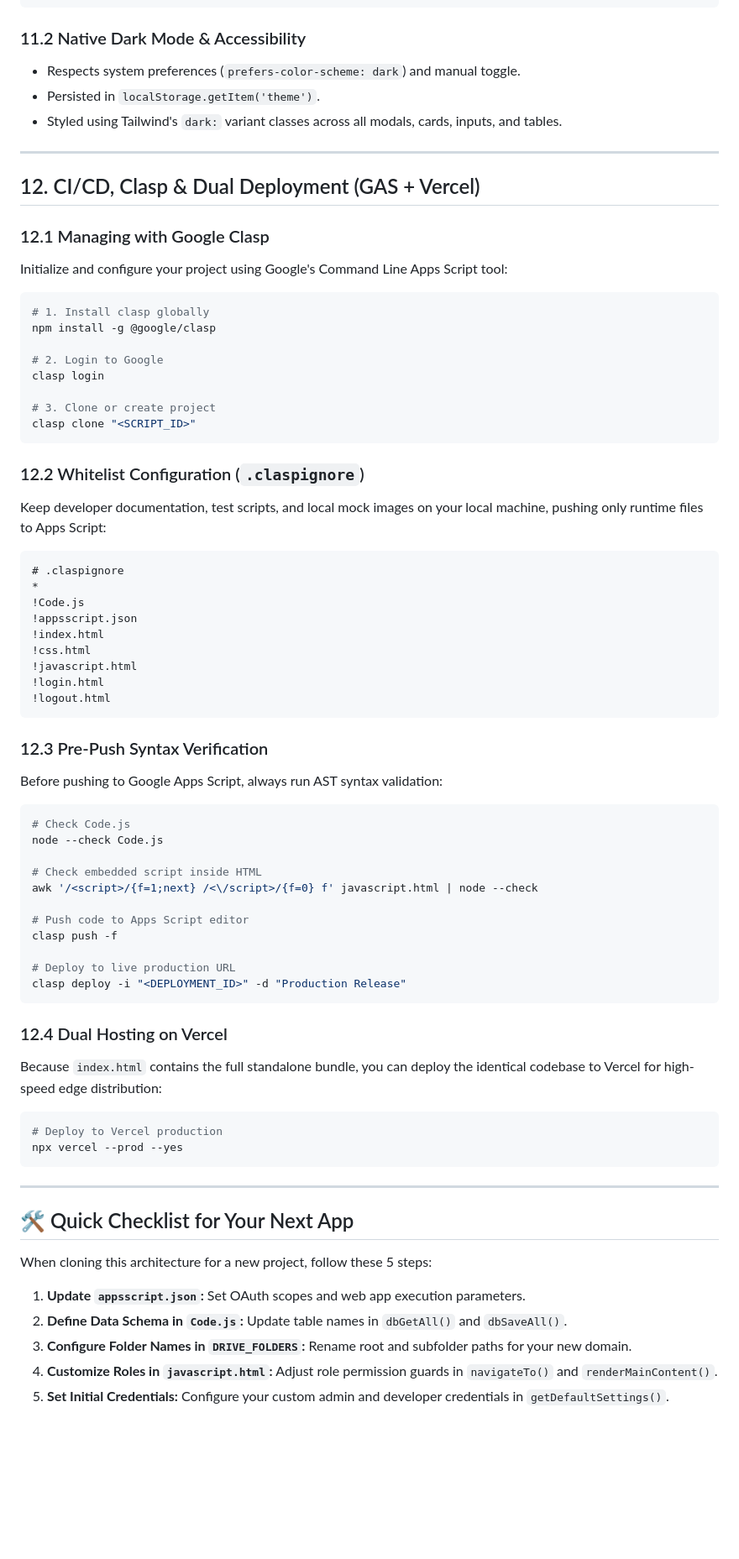
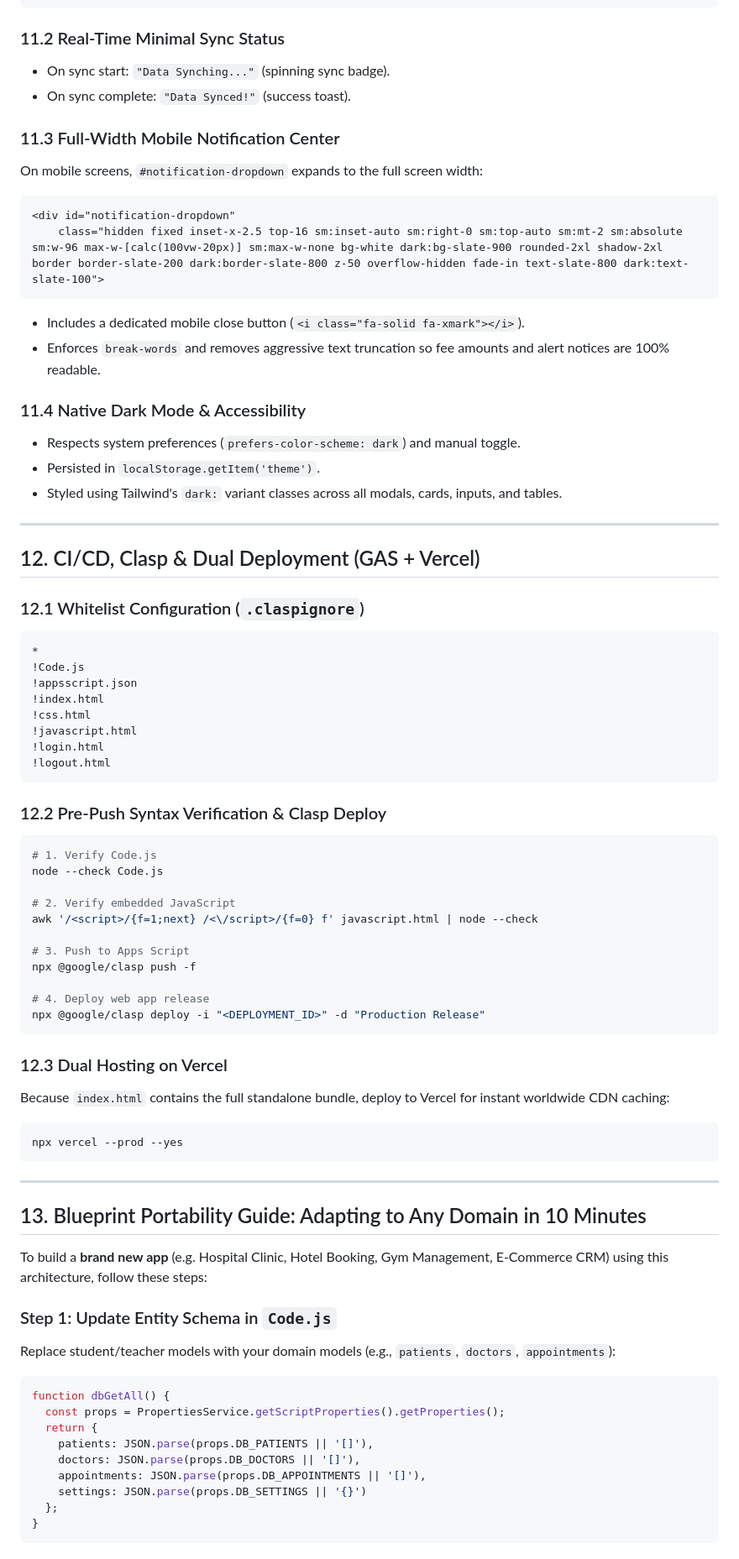
Before and after one commit to Anil1310/Divine-Classes, a Markdown page: README.md, the part around one of its changes. Shown at 84% size. GitHub-like rendering; blank space fills up the shorter version.

````diff
--- a/README.md
+++ b/README.md
@@ -409,7 +411,20 @@ function autoSyncToDatabase(immediate) {
 }
 ```
 
-### 11.2 Native Dark Mode & Accessibility
+### 11.2 Real-Time Minimal Sync Status
+- On sync start: `"Data Synching..."` (spinning sync badge).
+- On sync complete: `"Data Synced!"` (success toast).
+
+### 11.3 Full-Width Mobile Notification Center
+On mobile screens, `#notification-dropdown` expands to the full screen width:
+```html
+<div id="notification-dropdown"
+    class="hidden fixed inset-x-2.5 top-16 sm:inset-auto sm:right-0 sm:top-auto sm:mt-2 sm:absolute sm:w-96 max-w-[calc(100vw-20px)] sm:max-w-none bg-white dark:bg-slate-900 rounded-2xl shadow-2xl border border-slate-200 dark:border-slate-800 z-50 overflow-hidden fade-in text-slate-800 dark:text-slate-100">
+```
+- Includes a dedicated mobile close button (`<i class="fa-solid fa-xmark"></i>`).
+- Enforces `break-words` and removes aggressive text truncation so fee amounts and alert notices are 100% readable.
+
+### 11.4 Native Dark Mode & Accessibility
 - Respects system preferences (`prefers-color-scheme: dark`) and manual toggle.
 - Persisted in `localStorage.getItem('theme')`.
 - Styled using Tailwind's `dark:` variant classes across all modals, cards, inputs, and tables.
@@ -418,25 +433,8 @@ function autoSyncToDatabase(immediate) {
 
 ## 12. CI/CD, Clasp & Dual Deployment (GAS + Vercel)
 
-### 12.1 Managing with Google Clasp
-Initialize and configure your project using Google's Command Line Apps Script tool:
-
-```bash
-# 1. Install clasp globally
-npm install -g @google/clasp
-
-# 2. Login to Google
-clasp login
-
-# 3. Clone or create project
-clasp clone "<SCRIPT_ID>"
+### 12.1 Whitelist Configuration (`.claspignore`)
 ```
-
-### 12.2 Whitelist Configuration (`.claspignore`)
-Keep developer documentation, test scripts, and local mock images on your local machine, pushing only runtime files to Apps Script:
-
-```
-# .claspignore
 *
 !Code.js
 !appsscript.json
@@ -447,36 +445,44 @@ Keep developer documentation, test scripts, and local mock images on your local
 !logout.html
 ```
 
-### 12.3 Pre-Push Syntax Verification
-Before pushing to Google Apps Script, always run AST syntax validation:
+### 12.2 Pre-Push Syntax Verification & Clasp Deploy
 ```bash
-# Check Code.js
+# 1. Verify Code.js
 node --check Code.js
 
-# Check embedded script inside HTML
+# 2. Verify embedded JavaScript
 awk '/<script>/{f=1;next} /<\/script>/{f=0} f' javascript.html | node --check
 
-# Push code to Apps Script editor
-clasp push -f
+# 3. Push to Apps Script
+npx @google/clasp push -f
 
-# Deploy to live production URL
-clasp deploy -i "<DEPLOYMENT_ID>" -d "Production Release"
+# 4. Deploy web app release
+npx @google/clasp deploy -i "<DEPLOYMENT_ID>" -d "Production Release"
 ```
 
-### 12.4 Dual Hosting on Vercel
-Because `index.html` contains the full standalone bundle, you can deploy the identical codebase to Vercel for high-speed edge distribution:
+### 12.3 Dual Hosting on Vercel
+Because `index.html` contains the full standalone bundle, deploy to Vercel for instant worldwide CDN caching:
 ```bash
-# Deploy to Vercel production
 npx vercel --prod --yes
 ```
 
 ---
 
-## 🛠️ Quick Checklist for Your Next App
+## 13. Blueprint Portability Guide: Adapting to Any Domain in 10 Minutes
 
-When cloning this architecture for a new project, follow these 5 steps:
-1. **Update `appsscript.json`:** Set OAuth scopes and web app execution parameters.
-2. **Define Data Schema in `Code.js`:** Update table names in `dbGetAll()` and `dbSaveAll()`.
-3. **Configure Folder Names in `DRIVE_FOLDERS`:** Rename root and subfolder paths for your new domain.
-4. **Customize Roles in `javascript.html`:** Adjust role permission guards in `navigateTo()` and `renderMainContent()`.
-5. **Set Initial Credentials:** Configure your custom admin and developer credentials in `getDefaultSettings()`.
+To build a **brand new app** (e.g. Hospital Clinic, Hotel Booking, Gym Management, E-Commerce CRM) using this architecture, follow these steps:
+
+### Step 1: Update Entity Schema in `Code.js`
+Replace student/teacher models with your domain models (e.g., `patients`, `doctors`, `appointments`):
+```javascript
+function dbGetAll() {
+  const props = PropertiesService.getScriptProperties().getProperties();
+  return {
+    patients: JSON.parse(props.DB_PATIENTS || '[]'),
+    doctors: JSON.parse(props.DB_DOCTORS || '[]'),
+    appointments: JSON.parse(props.DB_APPOINTMENTS || '[]'),
+    settings: JSON.parse(props.DB_SETTINGS || '{}')
+  };
+}
+```
+
````
Also changed, not shown: other parts of README.md (+194 -162 lines).
